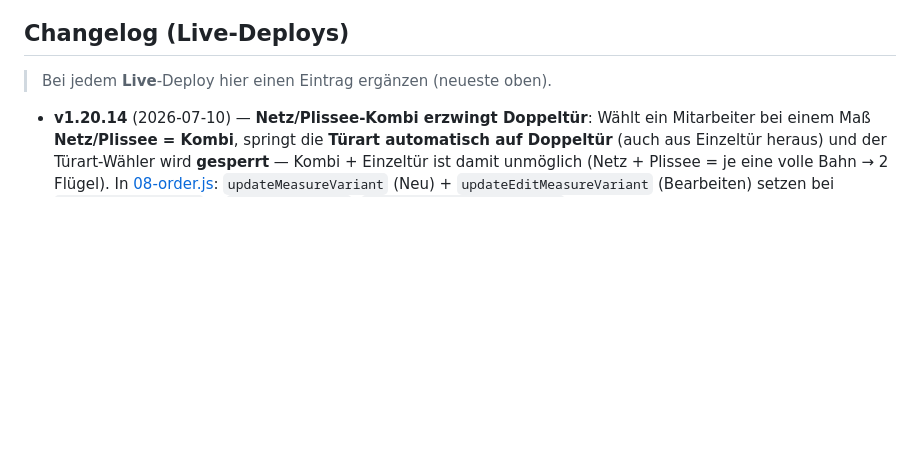
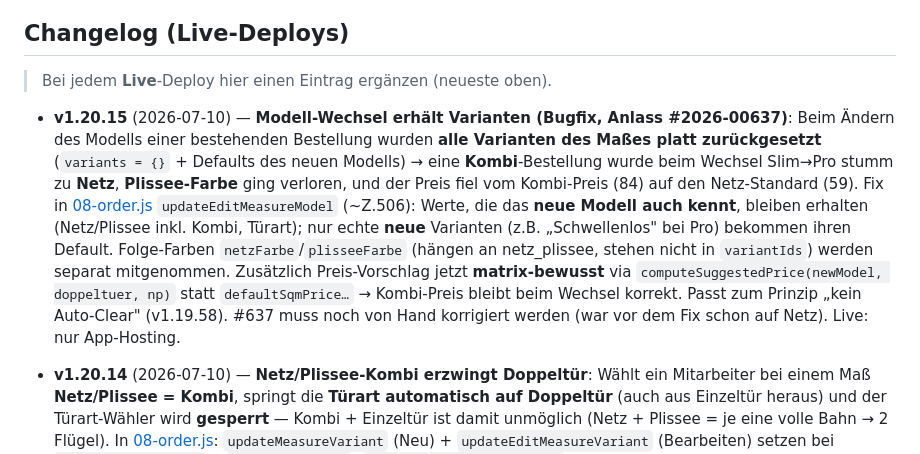
Before and after one commit to lafcihsyn/bella_shop, a Markdown page: CLAUDE.md, the part around one of its changes. Drawn GitHub-style; blank space fills up the shorter version.

Commit message:
CLAUDE.md: Changelog v1.20.15 (identische Kopie)
Co-Authored-By: Claude Opus 4.8 (1M context) <noreply@anthropic.com>

```diff
--- a/CLAUDE.md
+++ b/CLAUDE.md
@@ -191,6 +191,7 @@ Beides muss gebumpt werden, sonst sehen Mitarbeiter die alte gecachte Version (S
 ## Changelog (Live-Deploys)
 > Bei jedem **Live**-Deploy hier einen Eintrag ergänzen (neueste oben).
 
+- **v1.20.15** (2026-07-10) — **Modell-Wechsel erhält Varianten (Bugfix, Anlass #2026-00637)**: Beim Ändern des Modells einer bestehenden Bestellung wurden **alle Varianten des Maßes platt zurückgesetzt** (`variants = {}` + Defaults des neuen Modells) → eine **Kombi**-Bestellung wurde beim Wechsel Slim→Pro stumm zu **Netz**, **Plissee-Farbe** ging verloren, und der Preis fiel vom Kombi-Preis (84) auf den Netz-Standard (59). Fix in [08-order.js](fliegengitter-web/public/js/08-order.js) `updateEditMeasureModel` (~Z.506): Werte, die das **neue Modell auch kennt**, bleiben erhalten (Netz/Plissee inkl. Kombi, Türart); nur echte **neue** Varianten (z.B. „Schwellenlos" bei Pro) bekommen ihren Default. Folge-Farben `netzFarbe`/`plisseeFarbe` (hängen an netz_plissee, stehen nicht in `variantIds`) werden separat mitgenommen. Zusätzlich Preis-Vorschlag jetzt **matrix-bewusst** via `computeSuggestedPrice(newModel, doppeltuer, np)` statt `defaultSqmPrice…` → Kombi-Preis bleibt beim Wechsel korrekt. Passt zum Prinzip „kein Auto-Clear" (v1.19.58). #637 muss noch von Hand korrigiert werden (war vor dem Fix schon auf Netz). Live: nur App-Hosting.
 - **v1.20.14** (2026-07-10) — **Netz/Plissee-Kombi erzwingt Doppeltür**: Wählt ein Mitarbeiter bei einem Maß **Netz/Plissee = Kombi**, springt die **Türart automatisch auf Doppeltür** (auch aus Einzeltür heraus) und der Türart-Wähler wird **gesperrt** — Kombi + Einzeltür ist damit unmöglich (Netz + Plissee = je eine volle Bahn → 2 Flügel). In [08-order.js](fliegengitter-web/public/js/08-order.js): `updateMeasureVariant` (Neu) + `updateEditMeasureVariant` (Bearbeiten) setzen bei `optionId==='kombi'` → `doppeltuer=true`, `variants.tuerart='doppel'` + Kombi-Preis via `computeSuggestedPrice(mdl,true,'kombi')`; im Render (`renderNewForm` ~Z.1895 + Edit-Loop ~Z.323) wird die Türart-Dropdown bei `netz_plissee==='kombi'` `disabled`. **Bewusst KEIN `nurDoppeltuer`-Häkchen an der Kombi-Option** — das würde Kombi bei Einzeltür verstecken (Mitarbeiter denkt „nicht verfügbar"). So bleibt Kombi immer sichtbar, Klick = Auto-Doppeltür. Webshop machte das schon (views.js). Infotext „(Kombi = Doppeltür)" auf Wunsch wieder entfernt (Sperre bleibt sichtbar durch graues Feld). Live: nur App-Hosting.
 - **v1.20.13** (2026-07-10) — **Inegöl-Produktionsstatistik zählt Transport-Status mit**: Die Produktionsliste (welche Bestellungen in Filiale Inegöl produziert wurden) zählte nur Aufträge, die den **Abholbereit**-Status durchliefen. Seit dem Transport-Status (v1.20.6) schieben Inegöl-Aufträge aber zuerst nach **Transport** (Ware noch nicht vor Ort) → sie fehlten in der Statistik. Fix in [index.html](fliegengitter-web/public/index.html): `_producerFilialeId`, `getOrdersProducedByFiliale`, `getMitarbeiter` + der Pro-Mitarbeiter-Zähler bevorzugen jetzt `transportBy`/`transportAt`/`transportByName` vor den `abholbereit`-Feldern und ergänzen „nach Transport verschoben" im Log-Fallback (analog zur schon vorhandenen `computeStats`-Logik). Live: nur App-Hosting.
 - **v1.20.12** (2026-07-07) — **Externe Reparatur (Gitter nicht bei uns bestellt)**: Bisher entstand eine Reparatur nur über „🔧 Reparatur erfassen" bei einer **abgeholten** Bestellung (Kunde/Maße/Modell vom Original kopiert). Neu: **„🔧 ＋ Externe Reparatur erfassen"**-Knopf in der Reparatur-Spalte ([07-board.js](fliegengitter-web/public/js/07-board.js) — Top-Knopf `repTopBtn` + Leer-Zustand, Recht `reparatur_handle`). `openReparaturForm`/`saveReparatur` ([08-order.js](fliegengitter-web/public/js/08-order.js)) haben jetzt einen **Extern-Modus** (`isExtern = !originalId`): Kunde (Name/Telefon) + Maße manuell, **Modell optional** (Dropdown aus cachedModels; leer = nur Maße). Flag `externalRepair:true`, keine `originalOrderId`, eigene Nummer **`#R-2026-001`** (fortlaufend via `_generateExternalReparaturNumber`, client-seitig aus `orders`). From-Order-Pfad unverändert (Gegenprobe). Live: nur App-Hosting.
```
Also changed, not shown: other parts of CLAUDE.md (+1 -1 lines).
